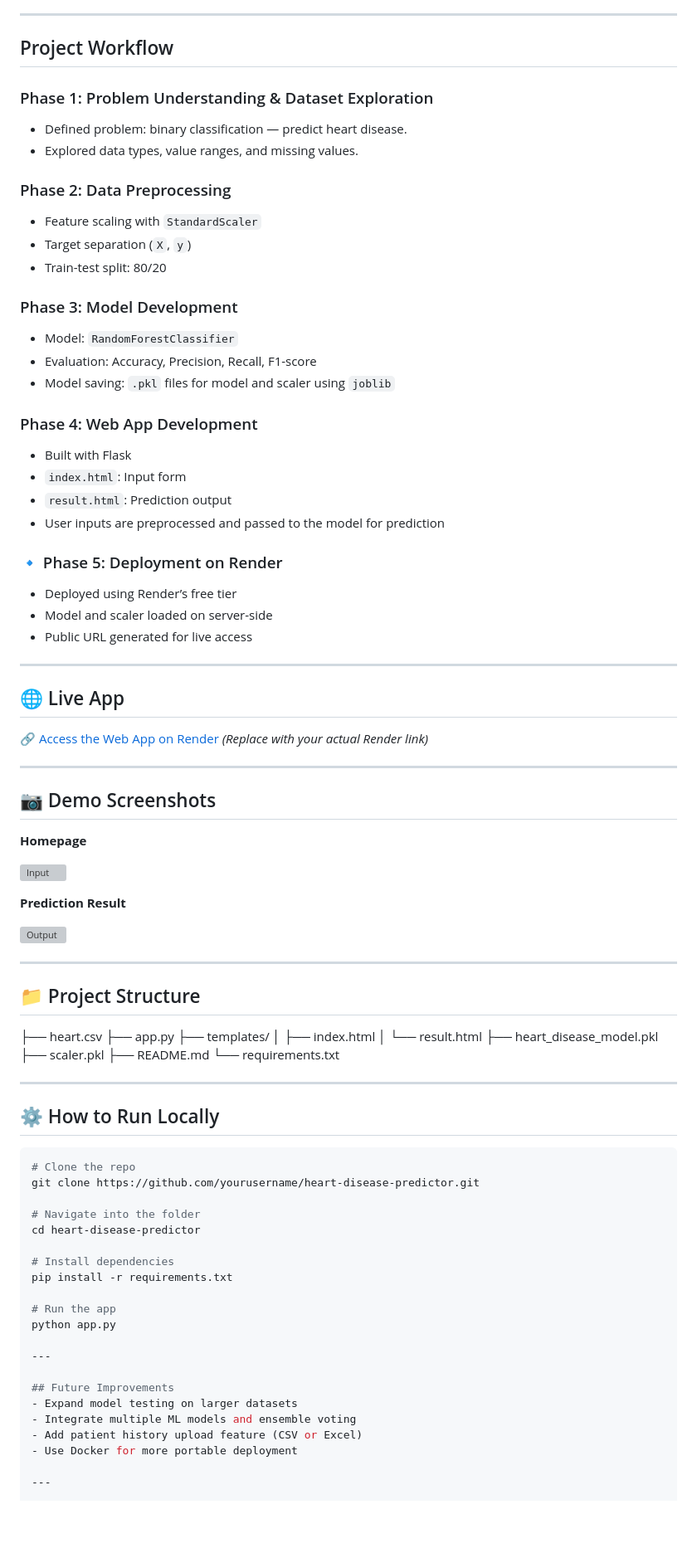
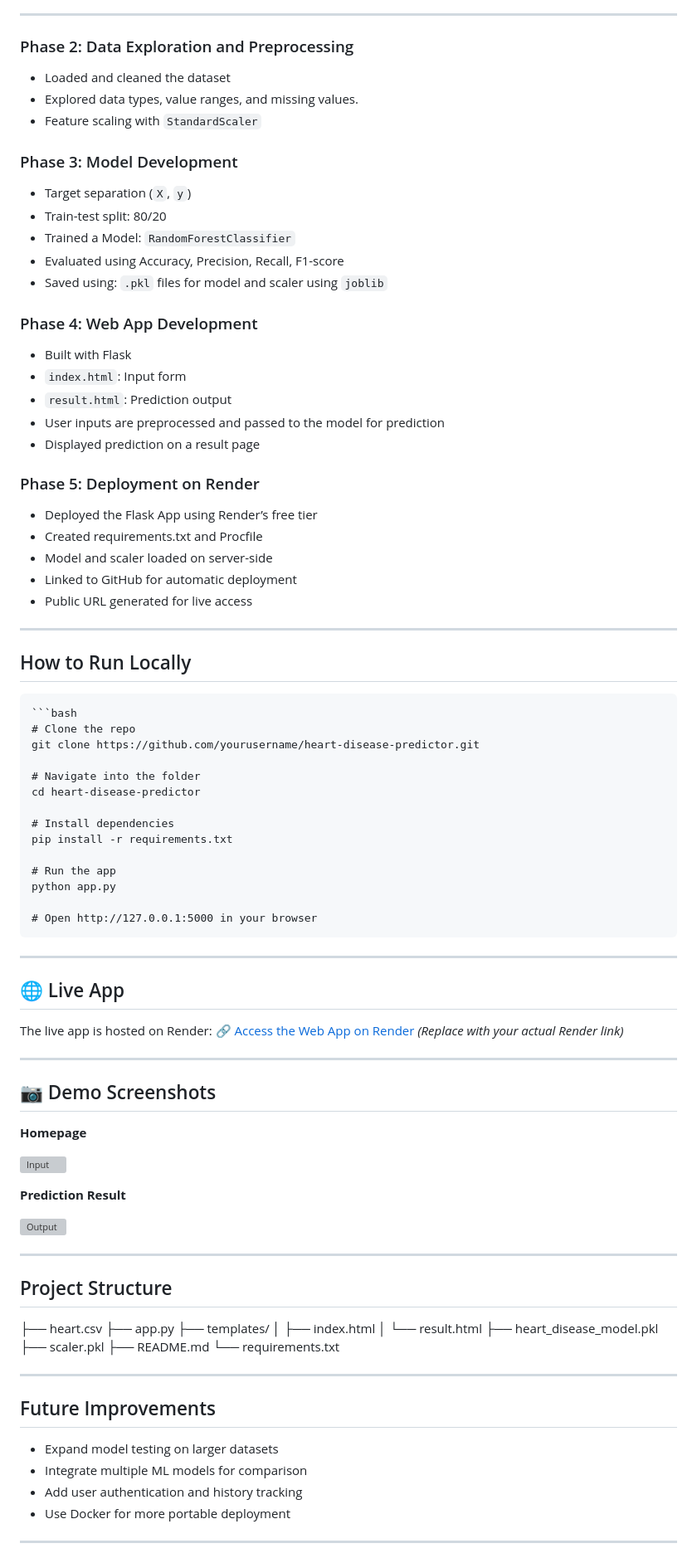
Before and after one commit to YetundeBadru/Design-and-Deployment-of-an-AI-Powered-Predictive-System, a Markdown page: README.md, the part around the change printed below. Shown: that part at 83% size. Rendered like a GitHub page; blank space fills up the shorter version; grey boxes are pictures that could not be loaded.

````diff
--- a/README.md
+++ b/README.md
@@ -81,37 +84,54 @@ num: the predicted attribute
 
 ---
 
-## Project Workflow
+### Phase 2: Data Exploration and Preprocessing
+- Loaded and cleaned the dataset
+- Explored data types, value ranges, and missing values.
+- Feature scaling with `StandardScaler`
 
-### Phase 1: Problem Understanding & Dataset Exploration
-- Defined problem: binary classification — predict heart disease.
-- Explored data types, value ranges, and missing values.
-
-### Phase 2: Data Preprocessing
-- Feature scaling with `StandardScaler`
+### Phase 3: Model Development
 - Target separation (`X`, `y`)
 - Train-test split: 80/20
-
-### Phase 3: Model Development
-- Model: `RandomForestClassifier`
-- Evaluation: Accuracy, Precision, Recall, F1-score
-- Model saving: `.pkl` files for model and scaler using `joblib`
+- Trained a Model: `RandomForestClassifier`
+- Evaluated using Accuracy, Precision, Recall, F1-score
+- Saved using: `.pkl` files for model and scaler using `joblib`
 
 ### Phase 4: Web App Development
 - Built with Flask
 - `index.html`: Input form
 - `result.html`: Prediction output
 - User inputs are preprocessed and passed to the model for prediction
+- Displayed prediction on a result page
 
-### 🔹 Phase 5: Deployment on Render
-- Deployed using Render’s free tier
+### Phase 5: Deployment on Render
+- Deployed the Flask App using Render’s free tier
+- Created requirements.txt and Procfile
 - Model and scaler loaded on server-side
+- Linked to GitHub for automatic deployment
 - Public URL generated for live access
 
 ---
+## How to Run Locally
+<pre>```bash
+# Clone the repo
+git clone https://github.com/yourusername/heart-disease-predictor.git
+
+# Navigate into the folder
+cd heart-disease-predictor
+
+# Install dependencies
+pip install -r requirements.txt
+
+# Run the app
+python app.py
+
+# Open http://127.0.0.1:5000 in your browser
+</pre>
+---
+
 
 ## 🌐 Live App
-
+The live app is hosted on Render:
 🔗 [Access the Web App on Render](https://your-render-url.onrender.com) *(Replace with your actual Render link)*
 
 ---
@@ -128,7 +148,7 @@ num: the predicted attribute
 
 ---
 
-## 📁 Project Structure
+## Project Structure
 
 ├── heart.csv
 ├── app.py
@@ -142,27 +162,10 @@ num: the predicted attribute
 
 ---
 
-## ⚙️ How to Run Locally
-
-```bash
-# Clone the repo
-git clone https://github.com/yourusername/heart-disease-predictor.git
-
-# Navigate into the folder
-cd heart-disease-predictor
-
-# Install dependencies
-pip install -r requirements.txt
-
-# Run the app
-python app.py
-
----
-
 ## Future Improvements
 - Expand model testing on larger datasets
-- Integrate multiple ML models and ensemble voting
-- Add patient history upload feature (CSV or Excel)
+- Integrate multiple ML models for comparison
+- Add user authentication and history tracking
 - Use Docker for more portable deployment
 
 ---
````
Also changed, not shown: other parts of README.md (+7 -2 lines).
